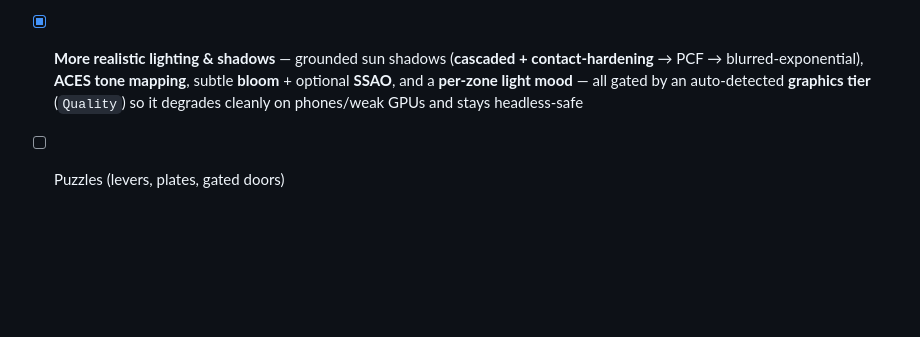
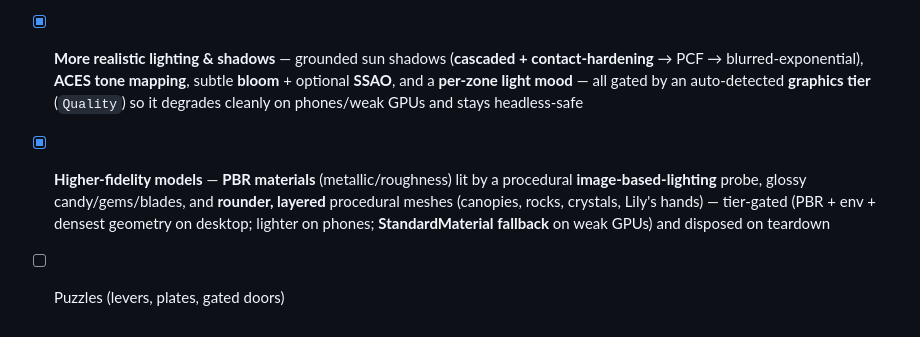
Before and after one commit to byuser/gg-3d, a Markdown page: README.md, the part around one of its changes. Drawn GitHub-style; blank space fills up the shorter version.

```diff
--- a/README.md
+++ b/README.md
@@ -405,4 +427,8 @@ repo as a Pages artifact and publishes it. Enable Pages once in
       → PCF → blurred-exponential), **ACES tone mapping**, subtle **bloom** + optional **SSAO**, and
       a **per-zone light mood** — all gated by an auto-detected **graphics tier** (`Quality`) so it
       degrades cleanly on phones/weak GPUs and stays headless-safe
+- [x] **Higher-fidelity models** — **PBR materials** (metallic/roughness) lit by a procedural
+      **image-based-lighting** probe, glossy candy/gems/blades, and **rounder, layered** procedural
+      meshes (canopies, rocks, crystals, Lily's hands) — tier-gated (PBR + env + densest geometry on
+      desktop; lighter on phones; **StandardMaterial fallback** on weak GPUs) and disposed on teardown
 - [ ] Puzzles (levers, plates, gated doors)
```
Also changed, not shown: other parts of README.md (+24 -2 lines), TODO.md (+35 -1 lines).
